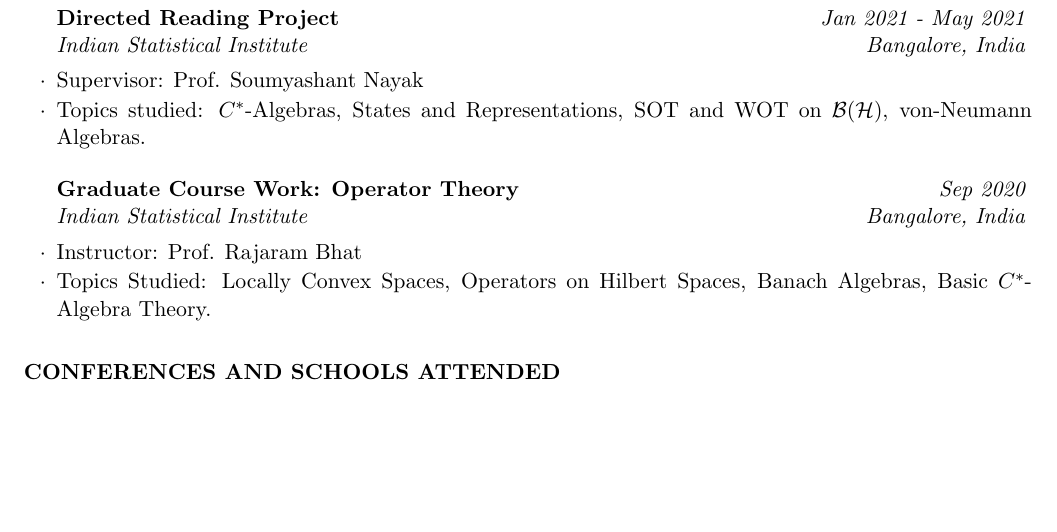
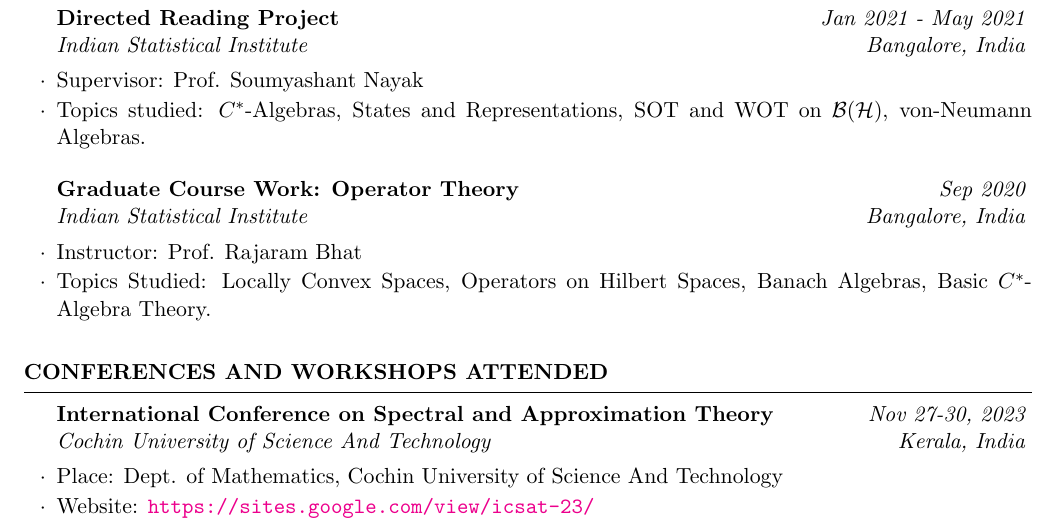
Before and after one commit to indrajit912/Indrajit_CV, a LaTeX CV (main.tex): part of page 1 of 3, cut so that both start at the same text, the shorter picture padded with empty space. Compiled offline with pdfLaTeX.

Commit message:
icsat-23 added

```diff
--- a/main.tex
+++ b/main.tex
@@ -85,7 +85,12 @@
 \end{rSection}
 
 
-\begin{rSection}{CONFERENCES AND SCHOOLS ATTENDED}
+\begin{rSection}{CONFERENCES AND WORKSHOPS ATTENDED}
+
+	\begin{rSubsection}{International Conference on Spectral and Approximation Theory}{Nov 27-30, 2023}{Cochin University of Science And Technology}{Kerala, India}
+		\item Place: Dept. of Mathematics, Cochin University of Science And Technology
+		\item Website: \weblink{https://sites.google.com/view/icsat-23/}
+	\end{rSubsection}
 
     \begin{rSubsection}{Conference on Functional Analysis and Related Topics}{Feb 21-25, 2023}{Indian Institute of Technology}{Bombay, India}
 		\item Place: Victor Menezes Convention Centre(VMCC), IIT Bombay
```
Also changed, not shown: main.pdf.
